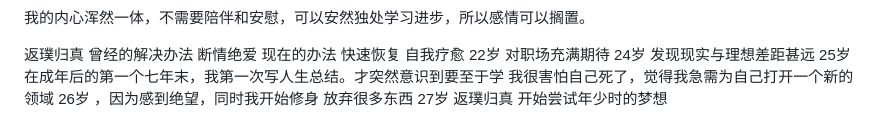
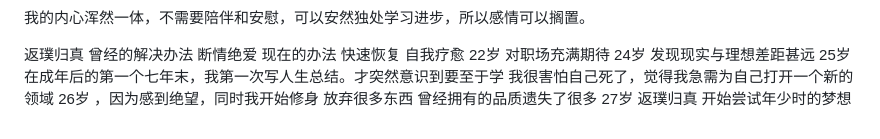
Before and after one commit to SibylYang55/SibylYang55.github.io, a Markdown page: content/S'Blog/听雨.md, the part around the change. GitHub-like rendering.

Commit message:
sibyl-vault backup: 24-09-10

```diff
--- a/content/S'Blog/听雨.md
+++ b/content/S'Blog/听雨.md
@@ -76,5 +76,5 @@ modified:
 22岁 对职场充满期待
 24岁 发现现实与理想差距甚远
 25岁 在成年后的第一个七年末，我第一次写人生总结。才突然意识到要至于学 我很害怕自己死了，觉得我急需为自己打开一个新的领域
-26岁 ，因为感到绝望，同时我开始修身  放弃很多东西
+26岁 ，因为感到绝望，同时我开始修身  放弃很多东西 曾经拥有的品质遗失了很多
 27岁 返璞归真 开始尝试年少时的梦想
```
